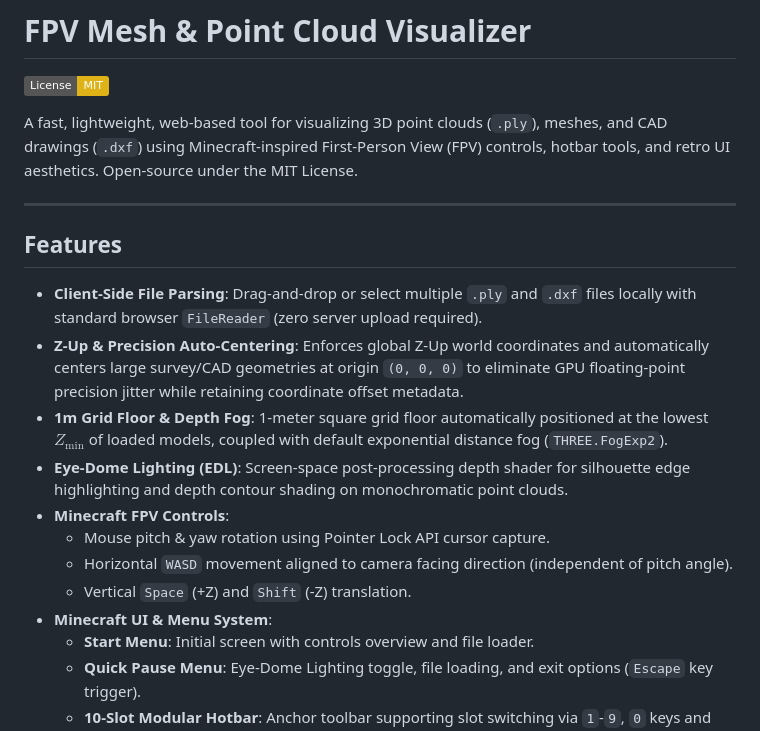
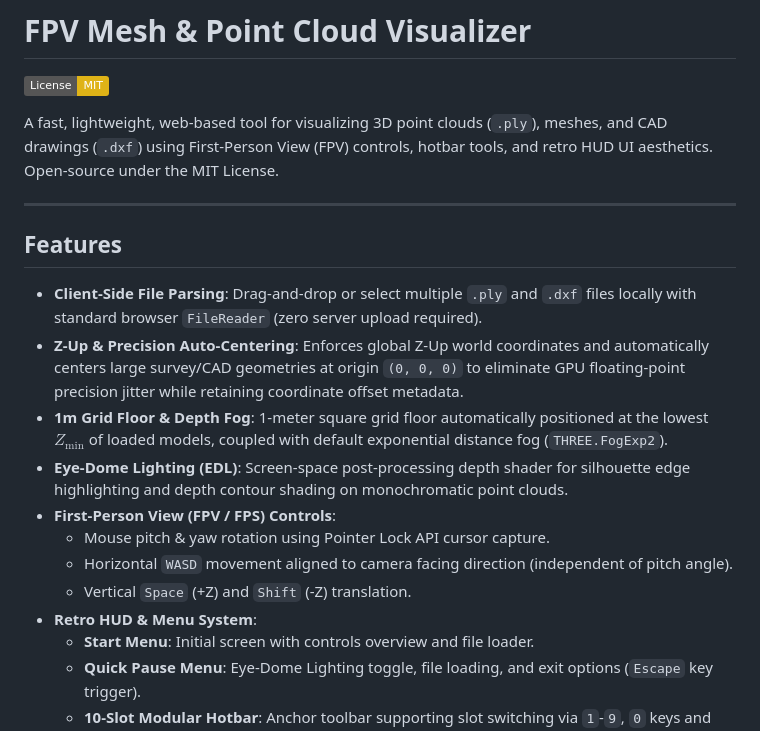
Before and after one commit to atoivat/fpv-geometry-viewer, a Markdown page: README.md, the part around the change. Rendered like a GitHub page; badges without logos.

Commit message:
docs: replace trademark references with standard FPV/FPS and retro HUD terms

```diff
--- a/README.md
+++ b/README.md
@@ -2,7 +2,7 @@
 
 [![License: MIT](https://img.shields.io/badge/License-MIT-yellow.svg)](https://opensource.org/licenses/MIT)
 
-A fast, lightweight, web-based tool for visualizing 3D point clouds (`.ply`), meshes, and CAD drawings (`.dxf`) using Minecraft-inspired First-Person View (FPV) controls, hotbar tools, and retro UI aesthetics. Open-source under the MIT License.
+A fast, lightweight, web-based tool for visualizing 3D point clouds (`.ply`), meshes, and CAD drawings (`.dxf`) using First-Person View (FPV) controls, hotbar tools, and retro HUD UI aesthetics. Open-source under the MIT License.
 
 ---
 
@@ -12,11 +12,11 @@ A fast, lightweight, web-based tool for visualizing 3D point clouds (`.ply`), me
 - **Z-Up & Precision Auto-Centering**: Enforces global Z-Up world coordinates and automatically centers large survey/CAD geometries at origin `(0, 0, 0)` to eliminate GPU floating-point precision jitter while retaining coordinate offset metadata.
 - **1m Grid Floor & Depth Fog**: 1-meter square grid floor automatically positioned at the lowest $Z_{\min}$ of loaded models, coupled with default exponential distance fog (`THREE.FogExp2`).
 - **Eye-Dome Lighting (EDL)**: Screen-space post-processing depth shader for silhouette edge highlighting and depth contour shading on monochromatic point clouds.
-- **Minecraft FPV Controls**:
+- **First-Person View (FPV / FPS) Controls**:
   - Mouse pitch & yaw rotation using Pointer Lock API cursor capture.
   - Horizontal `WASD` movement aligned to camera facing direction (independent of pitch angle).
   - Vertical `Space` (+Z) and `Shift` (-Z) translation.
-- **Minecraft UI & Menu System**:
+- **Retro HUD & Menu System**:
   - **Start Menu**: Initial screen with controls overview and file loader.
   - **Quick Pause Menu**: Eye-Dome Lighting toggle, file loading, and exit options (`Escape` key trigger).
   - **10-Slot Modular Hotbar**: Anchor toolbar supporting slot switching via `1`-`9`, `0` keys and mouse scroll wheel with floating tool name banner.
```
Also changed, not shown: GEMINI.md (+1 -1 lines), REQUIREMENTS.md (+5 -5 lines).
